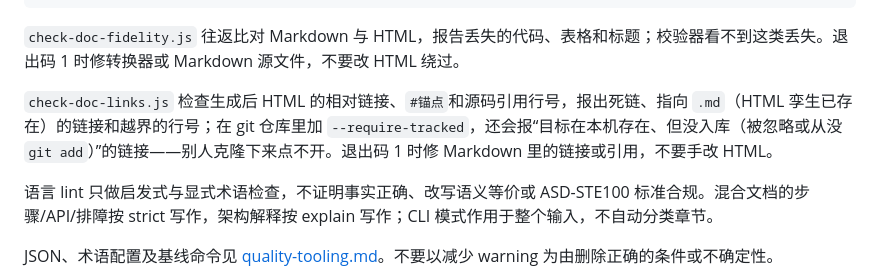
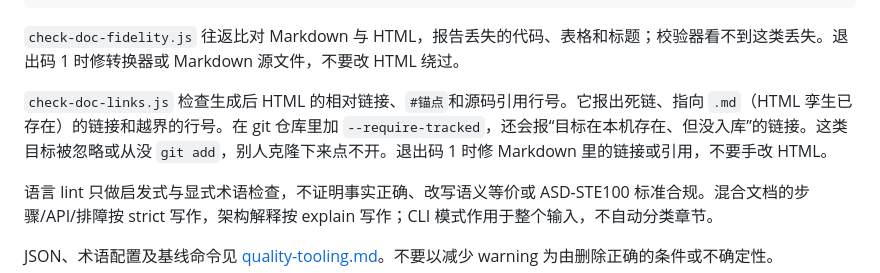
Before and after one commit to GeziP/doc-wiki, a Markdown page: SKILL.md, the part around the change. Drawn GitHub-style.

Commit message:
SKILL.md: split the --require-tracked paragraph so the strict long-sentence lint passes
The quality workflow runs lint-doc-language.js --strict on SKILL.md. The
check-doc-links paragraph added in d8ed038 packed four statements into one
74-character sentence; strict mode warns above 50, so that step exits 2 and
the pull request check would be red. On main the same command passes with
0 warnings, so the regression is this branch's own.

Same facts, split into five shorter sentences; nothing else in the file moves.

Verified by running every step of .github/workflows/quality.yml locally
(7/7 exit 0) and node --test with the global and system git config masked
(63/63, no identity, no autocrlf).

```diff
--- a/SKILL.md
+++ b/SKILL.md
@@ -74,7 +74,7 @@ node "$SKILL_ROOT/scripts/check-doc-links.js" doc/tech-docs/Example_Design.html
 
 `check-doc-fidelity.js` 往返比对 Markdown 与 HTML，报告丢失的代码、表格和标题；校验器看不到这类丢失。退出码 1 时修转换器或 Markdown 源文件，不要改 HTML 绕过。
 
-`check-doc-links.js` 检查生成后 HTML 的相对链接、`#锚点`和源码引用行号，报出死链、指向 `.md`（HTML 孪生已存在）的链接和越界的行号；在 git 仓库里加 `--require-tracked`，还会报“目标在本机存在、但没入库（被忽略或从没 `git add`）”的链接——别人克隆下来点不开。退出码 1 时修 Markdown 里的链接或引用，不要手改 HTML。
+`check-doc-links.js` 检查生成后 HTML 的相对链接、`#锚点`和源码引用行号。它报出死链、指向 `.md`（HTML 孪生已存在）的链接和越界的行号。在 git 仓库里加 `--require-tracked`，还会报“目标在本机存在、但没入库”的链接。这类目标被忽略或从没 `git add`，别人克隆下来点不开。退出码 1 时修 Markdown 里的链接或引用，不要手改 HTML。
 
 语言 lint 只做启发式与显式术语检查，不证明事实正确、改写语义等价或 ASD-STE100 标准合规。混合文档的步骤/API/排障按 strict 写作，架构解释按 explain 写作；CLI 模式作用于整个输入，不自动分类章节。
 
```
